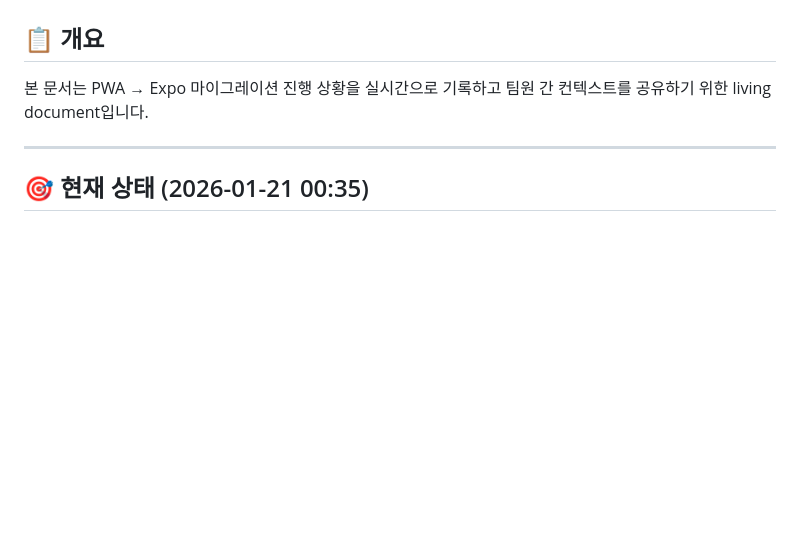
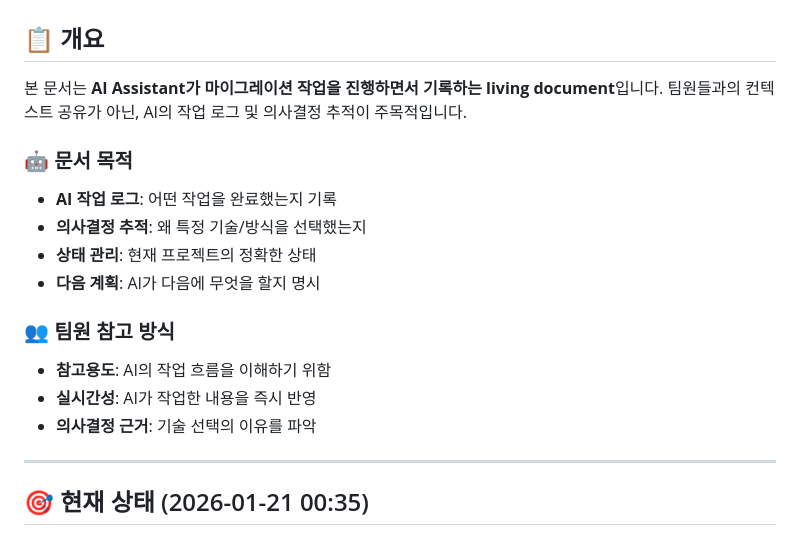
Before and after one commit to sparta-tigers/frontend-expo, a Markdown page: project-context.md, the part around the change. GitHub-like rendering; blank space fills up the shorter version.

Commit message:
[DOCS] project-context.md 목적 명확화 수정
- AI 작업 로그 문서임을 명확히 명시
- 팀원 컨텍스트 공유가 아닌 AI 의사결정 추적이 목적
- 문서 활용 방법 및 참고 방식 추가

```diff
--- a/project-context.md
+++ b/project-context.md
@@ -2,7 +2,20 @@
 
 ## 📋 개요
 
-본 문서는 PWA → Expo 마이그레이션 진행 상황을 실시간으로 기록하고 팀원 간 컨텍스트를 공유하기 위한 living document입니다.
+본 문서는 **AI Assistant가 마이그레이션 작업을 진행하면서 기록하는 living document**입니다. 팀원들과의 컨텍스트 공유가 아닌, AI의 작업 로그 및 의사결정 추적이 주목적입니다.
+
+### 🤖 문서 목적
+
+- **AI 작업 로그**: 어떤 작업을 완료했는지 기록
+- **의사결정 추적**: 왜 특정 기술/방식을 선택했는지
+- **상태 관리**: 현재 프로젝트의 정확한 상태
+- **다음 계획**: AI가 다음에 무엇을 할지 명시
+
+### 👥 팀원 참고 방식
+
+- **참고용도**: AI의 작업 흐름을 이해하기 위함
+- **실시간성**: AI가 작업한 내용을 즉시 반영
+- **의사결정 근거**: 기술 선택의 이유를 파악
 
 ---
 
```
